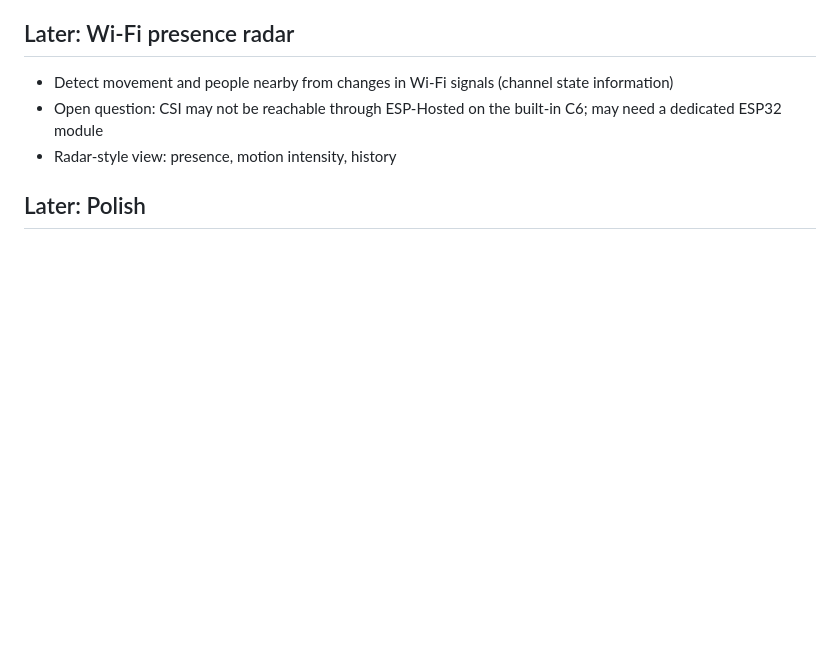
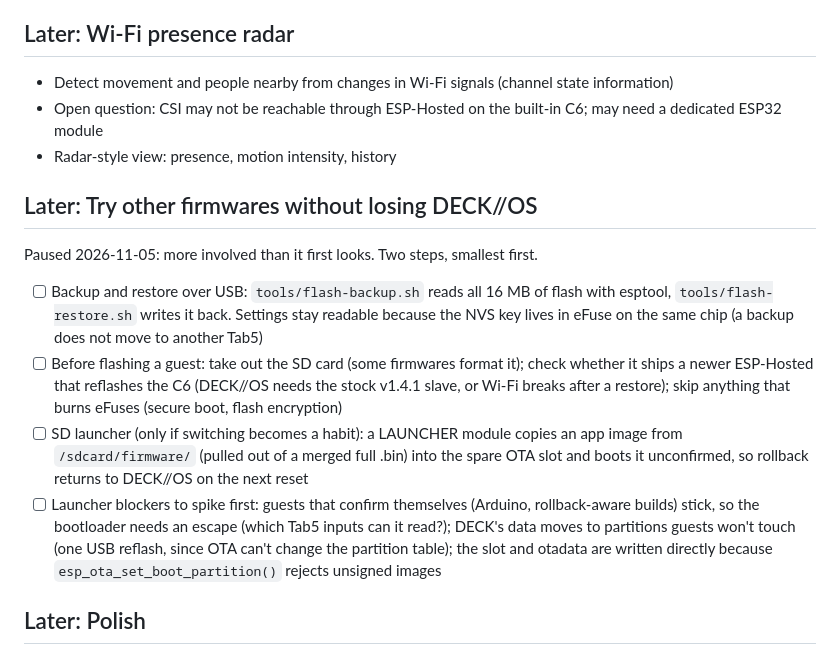
Before and after one commit to hey-its-brian/tab5-cyberdeck, a Markdown page: ROADMAP.md, the part around the change. GitHub-like rendering; blank space fills up the shorter version.

Commit message:
ROADMAP: try other firmwares (backup/restore, then an SD launcher), paused
Co-Authored-By: Claude Opus 5.5 <noreply@anthropic.com>

```diff
--- a/ROADMAP.md
+++ b/ROADMAP.md
@@ -192,6 +192,15 @@ A passive monitoring suite that listens and alerts, never transmits.
 - Open question: CSI may not be reachable through ESP-Hosted on the built-in C6; may need a dedicated ESP32 module
 - Radar-style view: presence, motion intensity, history
 
+## Later: Try other firmwares without losing DECK//OS
+
+Paused 2026-11-05: more involved than it first looks. Two steps, smallest first.
+
+- [ ] Backup and restore over USB: `tools/flash-backup.sh` reads all 16 MB of flash with esptool, `tools/flash-restore.sh` writes it back. Settings stay readable because the NVS key lives in eFuse on the same chip (a backup does not move to another Tab5)
+- [ ] Before flashing a guest: take out the SD card (some firmwares format it); check whether it ships a newer ESP-Hosted that reflashes the C6 (DECK//OS needs the stock v1.4.1 slave, or Wi-Fi breaks after a restore); skip anything that burns eFuses (secure boot, flash encryption)
+- [ ] SD launcher (only if switching becomes a habit): a LAUNCHER module copies an app image from `/sdcard/firmware/` (pulled out of a merged full .bin) into the spare OTA slot and boots it unconfirmed, so rollback returns to DECK//OS on the next reset
+- [ ] Launcher blockers to spike first: guests that confirm themselves (Arduino, rollback-aware builds) stick, so the bootloader needs an escape (which Tab5 inputs can it read?); DECK's data moves to partitions guests won't touch (one USB reflash, since OTA can't change the partition table); the slot and otadata are written directly because `esp_ota_set_boot_partition()` rejects unsigned images
+
 ## Later: Polish
 
 - Battery stats, idle sleep (timed, building on the v0.6.1 screen sleep)
```
